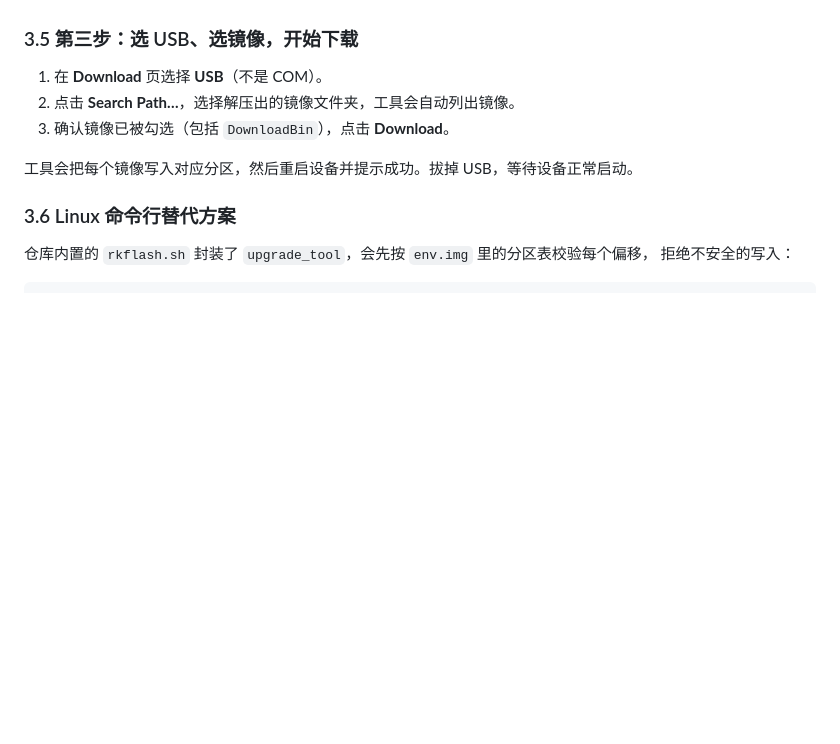
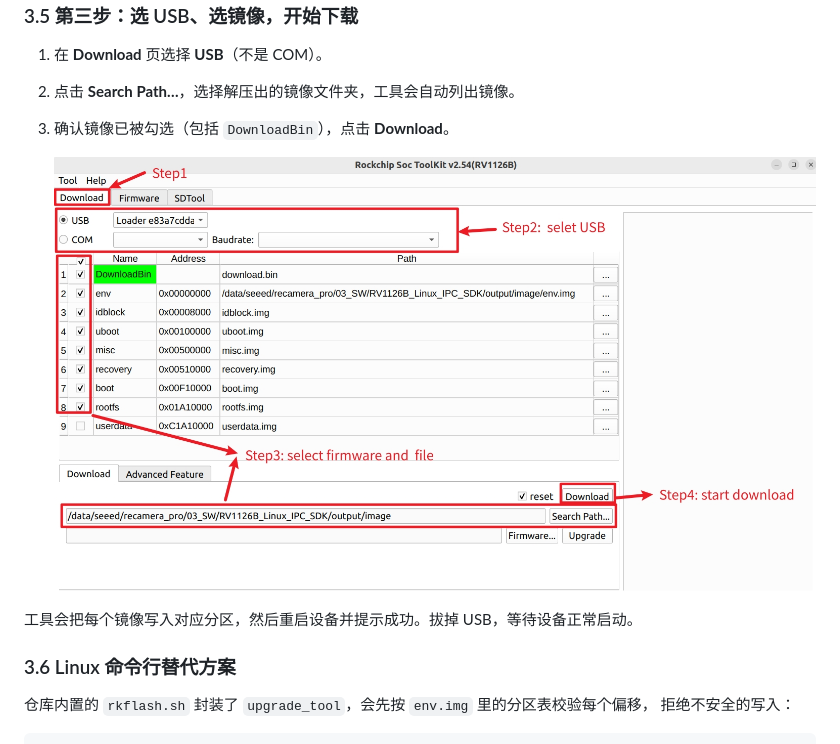
Before and after one commit to Seeed-Studio/reCamera-Pro-OTA, a Markdown page: README_zh.md, the part around the change. Drawn GitHub-style; pictures changed too: images/soctoolkit-download-steps.png (added); blank space fills up the shorter version.

```diff
--- a/README_zh.md
+++ b/README_zh.md
@@ -213,6 +213,8 @@ firmware/
 2. 点击 **Search Path…**，选择解压出的镜像文件夹，工具会自动列出镜像。
 3. 确认镜像已被勾选（包括 `DownloadBin`），点击 **Download**。
 
+   ![SocToolKit 下载步骤](images/soctoolkit-download-steps.png)
+
 工具会把每个镜像写入对应分区，然后重启设备并提示成功。拔掉 USB，等待设备正常启动。
 
 ### 3.6 Linux 命令行替代方案
```
Also changed, not shown: README.md (+2 -0 lines).
